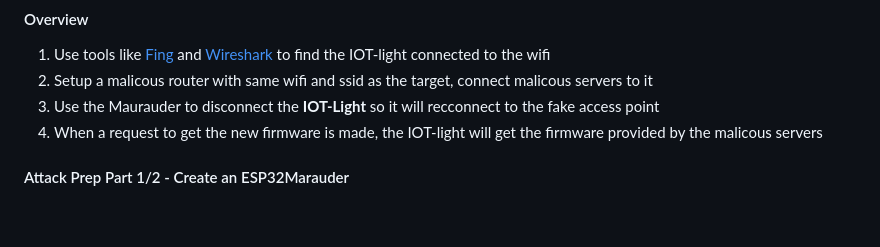
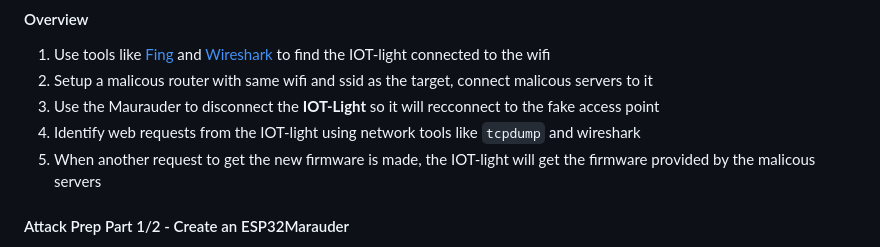
Before and after one commit to BarakBinyamin/ctf, a Markdown page: README.md, the part around the change. Rendered like a GitHub page; blank space fills up the shorter version.

```diff
--- a/README.md
+++ b/README.md
@@ -62,7 +62,8 @@ Getting full control of the IOT light
 1. Use tools like [Fing](https://apps.apple.com/au/app/fing-network-scanner/id430921107) and [Wireshark](https://www.wireshark.org/download.html) to find the IOT-light connected to the wifi
 2. Setup a malicous router with same wifi and ssid as the target, connect malicous servers to it
 3. Use the Maurauder to disconnect the **IOT-Light** so it will recconnect to the fake access point
-4. When a request to get the new firmware is made, the IOT-light will get the firmware provided by the malicous servers
+4. Identify web requests from the IOT-light using network tools like `tcpdump` and wireshark
+5. When another request to get the new firmware is made, the IOT-light will get the firmware provided by the malicous servers
 
 #### Attack Prep Part 1/2 - Create an ESP32Marauder
 1. Open the [ESP32Marauder](ESP32Marauder) folder in vscode, let platformio process
```
